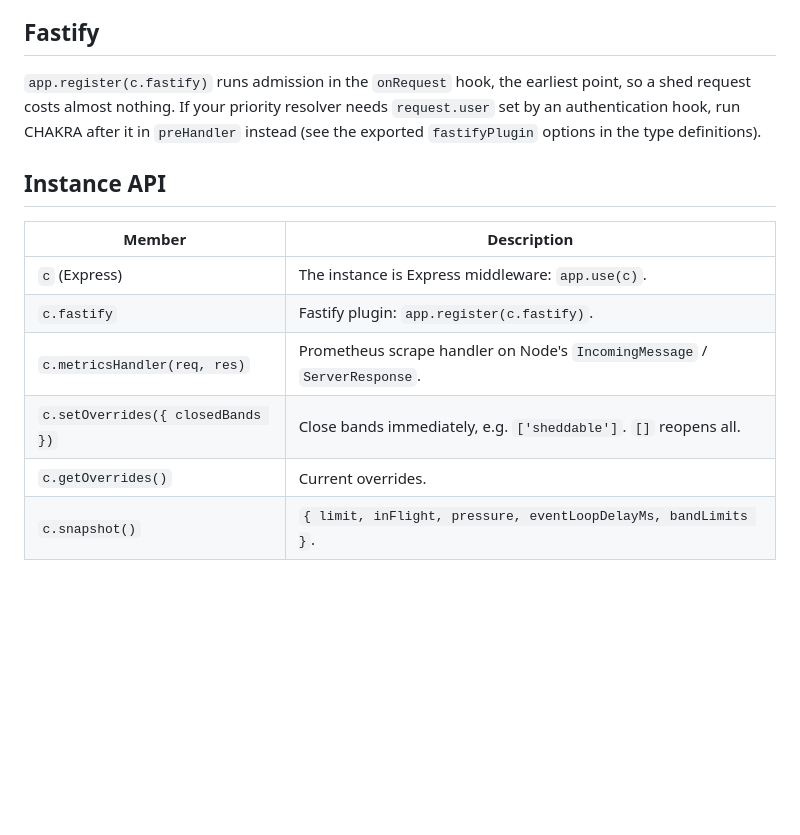
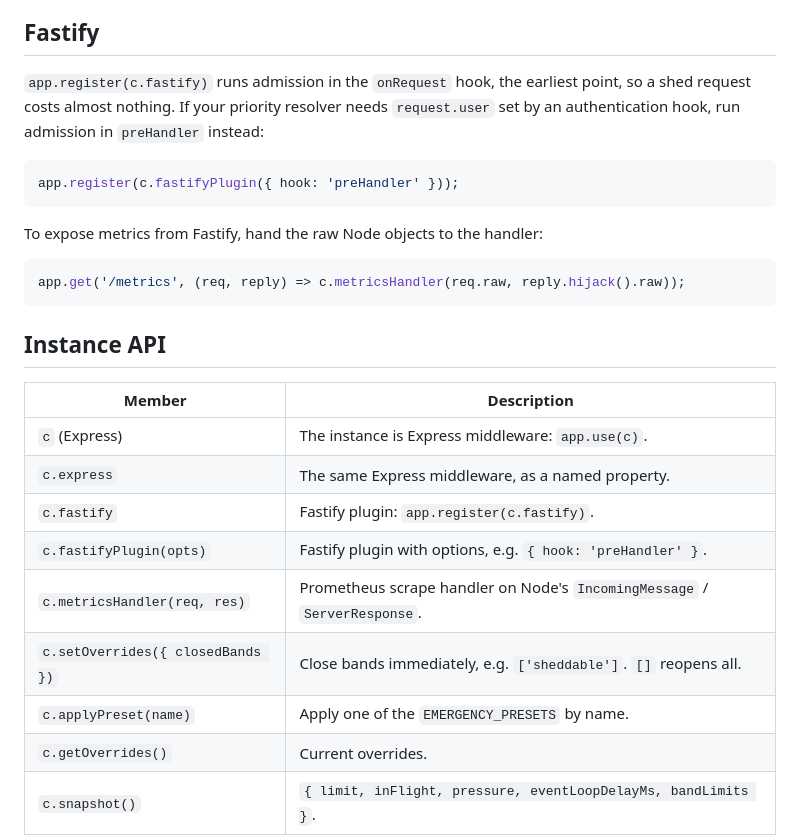
Before and after one commit to SARPAT/Chakra, a Markdown page: docs/configuration.md, the part around the change. GitHub-like rendering; blank space fills up the shorter version.

Commit message:
Document Fastify preHandler plugin, metrics route and applyPreset

````diff
--- a/docs/configuration.md
+++ b/docs/configuration.md
@@ -104,16 +104,29 @@ A string body is sent as-is; anything else is sent as JSON. The defaults are sho
 
 ## Fastify
 
-`app.register(c.fastify)` runs admission in the `onRequest` hook, the earliest point, so a shed request costs almost nothing. If your priority resolver needs `request.user` set by an authentication hook, run CHAKRA after it in `preHandler` instead (see the exported `fastifyPlugin` options in the type definitions).
+`app.register(c.fastify)` runs admission in the `onRequest` hook, the earliest point, so a shed request costs almost nothing. If your priority resolver needs `request.user` set by an authentication hook, run admission in `preHandler` instead:
+
+```js
+app.register(c.fastifyPlugin({ hook: 'preHandler' }));
+```
+
+To expose metrics from Fastify, hand the raw Node objects to the handler:
+
+```js
+app.get('/metrics', (req, reply) => c.metricsHandler(req.raw, reply.hijack().raw));
+```
 
 ## Instance API
 
 | Member                     | Description                                                                |
 | -------------------------- | -------------------------------------------------------------------------- |
 | `c` (Express)              | The instance is Express middleware: `app.use(c)`.                          |
+| `c.express`                | The same Express middleware, as a named property.                          |
 | `c.fastify`                | Fastify plugin: `app.register(c.fastify)`.                                 |
+| `c.fastifyPlugin(opts)`    | Fastify plugin with options, e.g. `{ hook: 'preHandler' }`.               |
 | `c.metricsHandler(req, res)` | Prometheus scrape handler on Node's `IncomingMessage` / `ServerResponse`. |
 | `c.setOverrides({ closedBands })` | Close bands immediately, e.g. `['sheddable']`. `[]` reopens all.    |
+| `c.applyPreset(name)`      | Apply one of the `EMERGENCY_PRESETS` by name.                              |
 | `c.getOverrides()`         | Current overrides.                                                         |
 | `c.snapshot()`             | `{ limit, inFlight, pressure, eventLoopDelayMs, bandLimits }`.             |
 | `c.dryRunReport()`         | In dry-run mode: totals and per-route counts of would-be sheds.            |
````
